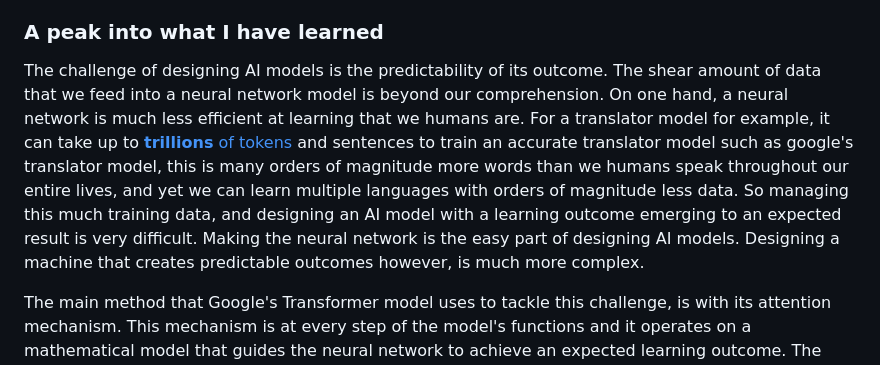
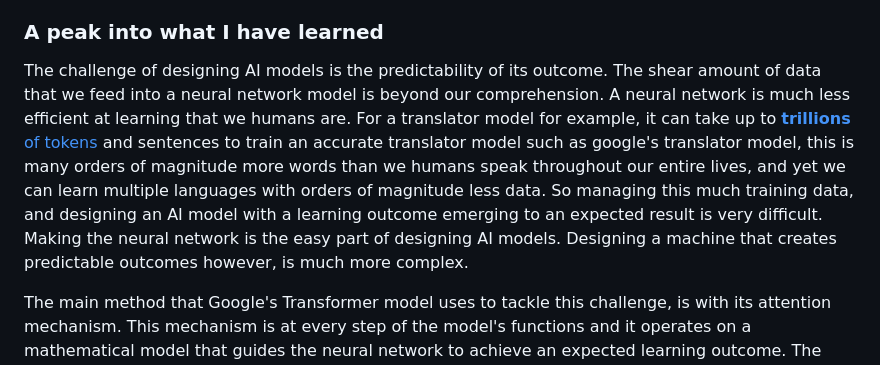
Before and after one commit to arsamadaei/Transformers, a Markdown page: README.md, the part around the change. GitHub-like rendering.

Commit message:
Revise text

```diff
--- a/README.md
+++ b/README.md
@@ -12,7 +12,7 @@
 After spending about a semester studying AI after my lectures, I now have the understanding and visual tools necessary for demystifying the mathematics behind Google's Attention mechanism in the transformer model.
 
 ### A peak into what I have learned
-The challenge of designing AI models is the predictability of its outcome. The shear amount of data that we feed into a neural network model is beyond our comprehension. On one hand, a neural network is much less efficient at learning that we humans are. For a translator model for example, it can take up to [**trillions** of tokens](https://huggingface.co/deepseek-ai/DeepSeek-V3#:~:text=We%20pre%2Dtrain%20DeepSeek%2DV3,to%20fully%20harness%20its%20capabilities.) and sentences to train an accurate translator model such as google's translator model, this is many orders of magnitude more words than we humans speak throughout our entire lives, and yet we can learn multiple languages with orders of magnitude less data. So managing this much training data, and designing an AI model with a learning outcome emerging to an expected result is very difficult. Making the neural network is the easy part of designing AI models. Designing a machine that creates predictable outcomes however, is much more complex.
+The challenge of designing AI models is the predictability of its outcome. The shear amount of data that we feed into a neural network model is beyond our comprehension. A neural network is much less efficient at learning that we humans are. For a translator model for example, it can take up to [**trillions** of tokens](https://huggingface.co/deepseek-ai/DeepSeek-V3#:~:text=We%20pre%2Dtrain%20DeepSeek%2DV3,to%20fully%20harness%20its%20capabilities.) and sentences to train an accurate translator model such as google's translator model, this is many orders of magnitude more words than we humans speak throughout our entire lives, and yet we can learn multiple languages with orders of magnitude less data. So managing this much training data, and designing an AI model with a learning outcome emerging to an expected result is very difficult. Making the neural network is the easy part of designing AI models. Designing a machine that creates predictable outcomes however, is much more complex.
 
 The main method that Google's Transformer model uses to tackle this challenge, is with its attention mechanism. This mechanism is at every step of the model's functions and it operates on a mathematical model that guides the neural network to achieve an expected learning outcome. The mathematics of this machine is what I am aiming to explain and visualize in my upcoming video where once more I have managed to find a 3d model design that can aid its visualization!
 
```
